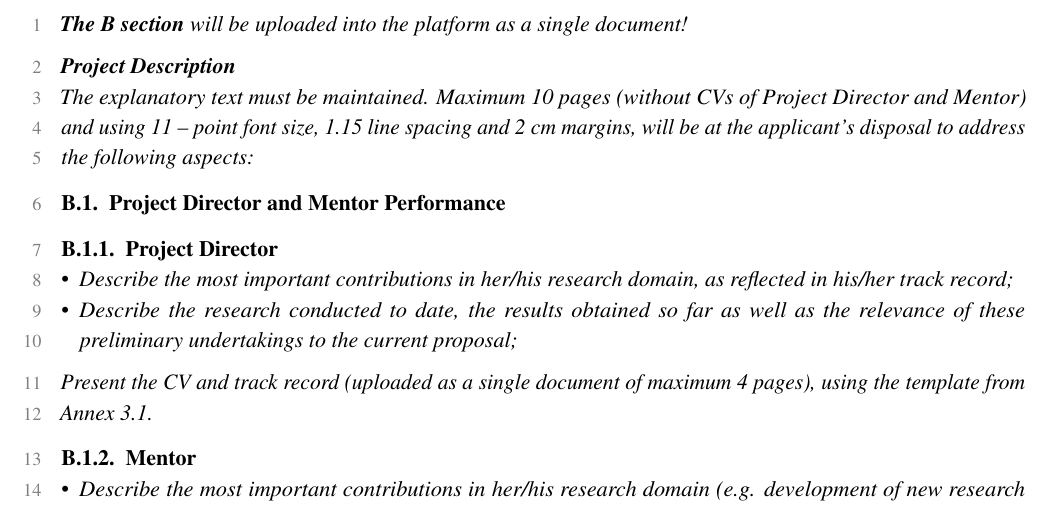
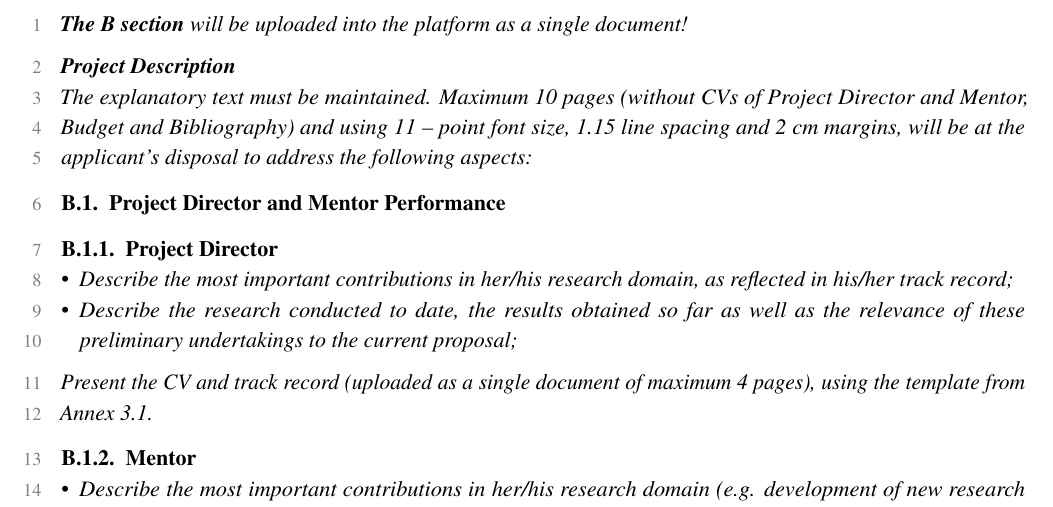
Before and after one commit to alexfikl/pncdi-pd, a LaTeX document (pncdi-pd-annex-3-b-template.tex): part of page 1 of 3, cut so that both start at the same text. Compiled offline with pdfLaTeX.

Commit message:
feat: small tweaks to annex 3 text

```diff
--- a/pncdi-pd-annex-3-b-template.tex
+++ b/pncdi-pd-annex-3-b-template.tex
@@ -13,9 +13,10 @@
 
 \textbf{Project Description}
 
-\textit{The explanatory text must be maintained. Maximum 10 pages (without CVs of Project
-Director and Mentor) and using 11 – point font size, 1.15 line spacing and 2 cm margins,
-will be at the applicant’s disposal to address the following aspects:}
+\textit{The explanatory text must be maintained. Maximum 10 pages (without CVs of
+Project Director and Mentor, Budget and Bibliography) and using 11 – point font size,
+1.15 line spacing and 2 cm margins, will be at the applicant’s disposal to address the
+following aspects:}
 \end{pncdiexplanation}
 
 \section{Project Director and Mentor Performance}
```
Also changed, not shown: pncdi-pd-annex-3-a-template.tex (+2 -2 lines), pncdi-pd-annex-31-cv-template.tex (+2 -2 lines).
